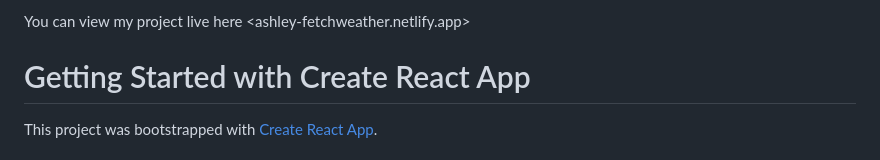
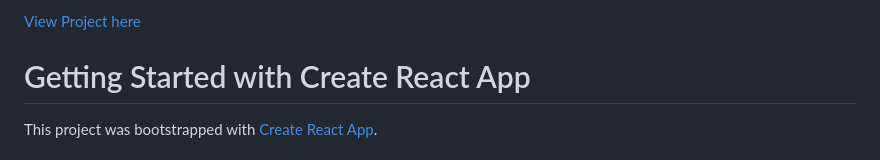
Before and after one commit to AshleyHackettCode/FetchingWeather, a Markdown page: README.md, the part around the change. Rendered like a GitHub page.

```diff
--- a/README.md
+++ b/README.md
@@ -1,4 +1,4 @@
-You can view my project live here <ashley-fetchweather.netlify.app>
+[View Project here](ashley-fetchweather.netlify.app)
 
 # Getting Started with Create React App
 
```
